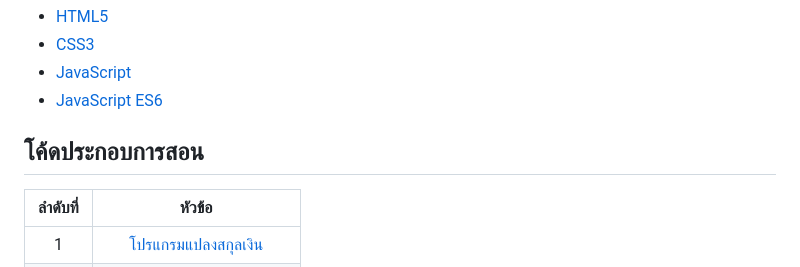
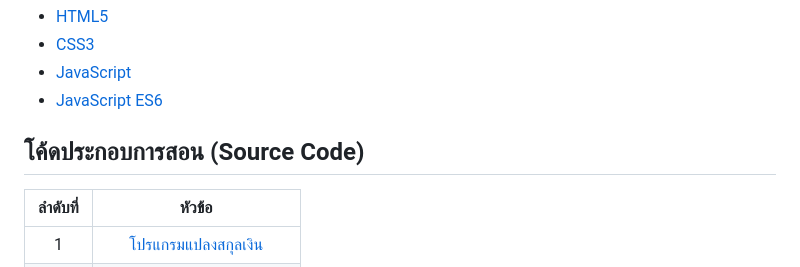
Before and after one commit to kongruksiamza/javascript-workshop, a Markdown page: README.md, the part around the change. GitHub-like rendering.

```diff
--- a/README.md
+++ b/README.md
@@ -4,7 +4,7 @@
 - [JavaScript](https://youtu.be/AbjY-ajKgSI)
 - [JavaScript ES6](https://youtu.be/ReGM0zubxfI)
 
-## โค้ดประกอบการสอน
+## โค้ดประกอบการสอน (Source Code)
 | ลำดับที่ |                   หัวข้อ                   |
 |:----:|:------------------------------------------:|
 |   1  | [โปรแกรมแปลงสกุลเงิน](https://github.com/kongruksiamza/javascript-workshop/tree/main/Workshop%201%20-%20%E0%B9%82%E0%B8%9B%E0%B8%A3%E0%B9%81%E0%B8%81%E0%B8%A3%E0%B8%A1%E0%B9%81%E0%B8%9B%E0%B8%A5%E0%B8%87%E0%B8%AA%E0%B8%81%E0%B8%B8%E0%B8%A5%E0%B9%80%E0%B8%87%E0%B8%B4%E0%B8%99) |
```
